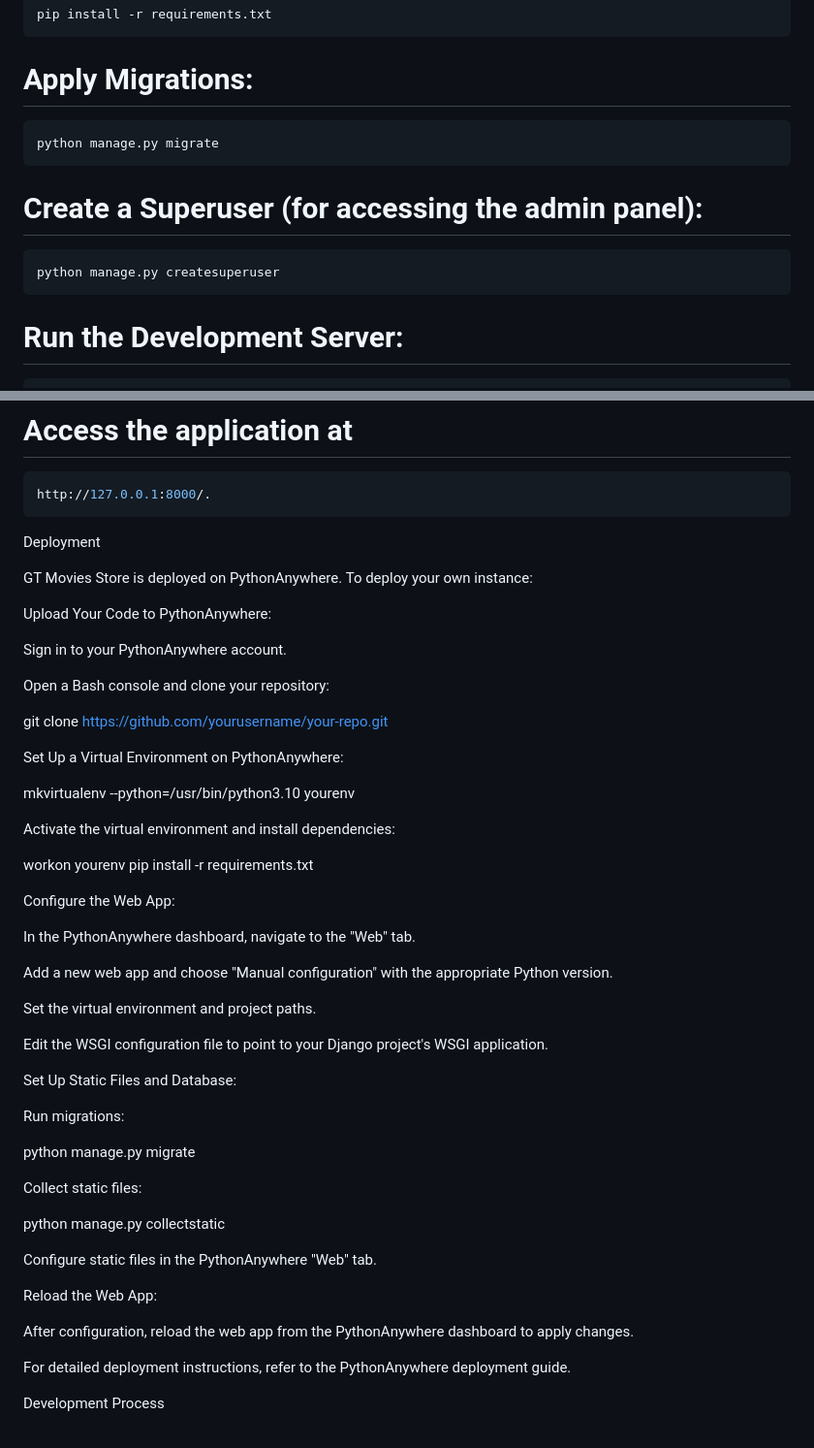
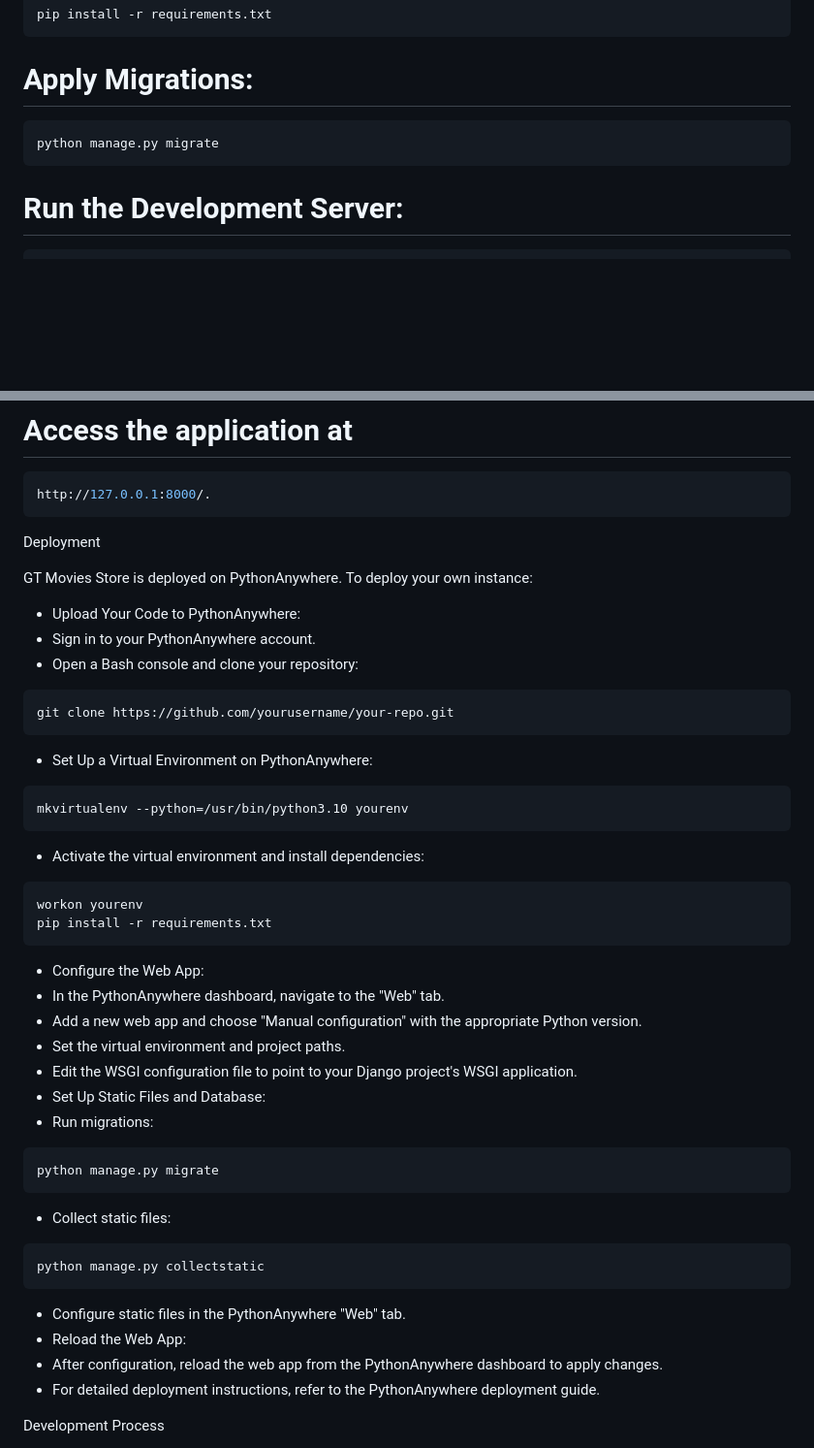
Before and after one commit to shaply/CS2340Project1, a Markdown page: README.md, 2 parts joined by grey strips. Shown at 97% size. Rendered like a GitHub page; blank space fills up the shorter version.

````diff
--- a/README.md
+++ b/README.md
@@ -37,11 +37,6 @@ pip install -r requirements.txt
 python manage.py migrate
 ```
 
-# Create a Superuser (for accessing the admin panel):
-```bash
-python manage.py createsuperuser
-```
-
 # Run the Development Server:
 ```bash
 python manage.py runserver
@@ -55,50 +50,39 @@ Deployment
 
 GT Movies Store is deployed on PythonAnywhere. To deploy your own instance:
 
-Upload Your Code to PythonAnywhere:
-
-Sign in to your PythonAnywhere account.
-
-Open a Bash console and clone your repository:
-
+* Upload Your Code to PythonAnywhere:
+* Sign in to your PythonAnywhere account.
+* Open a Bash console and clone your repository:
+```bash
 git clone https://github.com/yourusername/your-repo.git
-
-Set Up a Virtual Environment on PythonAnywhere:
-
+```
+* Set Up a Virtual Environment on PythonAnywhere:
+```bash
 mkvirtualenv --python=/usr/bin/python3.10 yourenv
-
-Activate the virtual environment and install dependencies:
-
+```
+* Activate the virtual environment and install dependencies:
+```bash
 workon yourenv
 pip install -r requirements.txt
-
-Configure the Web App:
-
-In the PythonAnywhere dashboard, navigate to the "Web" tab.
-
-Add a new web app and choose "Manual configuration" with the appropriate Python version.
-
-Set the virtual environment and project paths.
-
-Edit the WSGI configuration file to point to your Django project's WSGI application.
-
-Set Up Static Files and Database:
-
-Run migrations:
-
+```
+* Configure the Web App:
+* In the PythonAnywhere dashboard, navigate to the "Web" tab.
+* Add a new web app and choose "Manual configuration" with the appropriate Python version.
+* Set the virtual environment and project paths.
+* Edit the WSGI configuration file to point to your Django project's WSGI application.
+* Set Up Static Files and Database:
+* Run migrations:
+```bash
 python manage.py migrate
-
-Collect static files:
-
+```
+* Collect static files:
+```bash
 python manage.py collectstatic
-
-Configure static files in the PythonAnywhere "Web" tab.
-
-Reload the Web App:
-
-After configuration, reload the web app from the PythonAnywhere dashboard to apply changes.
-
-For detailed deployment instructions, refer to the PythonAnywhere deployment guide.
+```
+* Configure static files in the PythonAnywhere "Web" tab.
+* Reload the Web App:
+* After configuration, reload the web app from the PythonAnywhere dashboard to apply changes.
+* For detailed deployment instructions, refer to the PythonAnywhere deployment guide.
 
 Development Process
 
````
